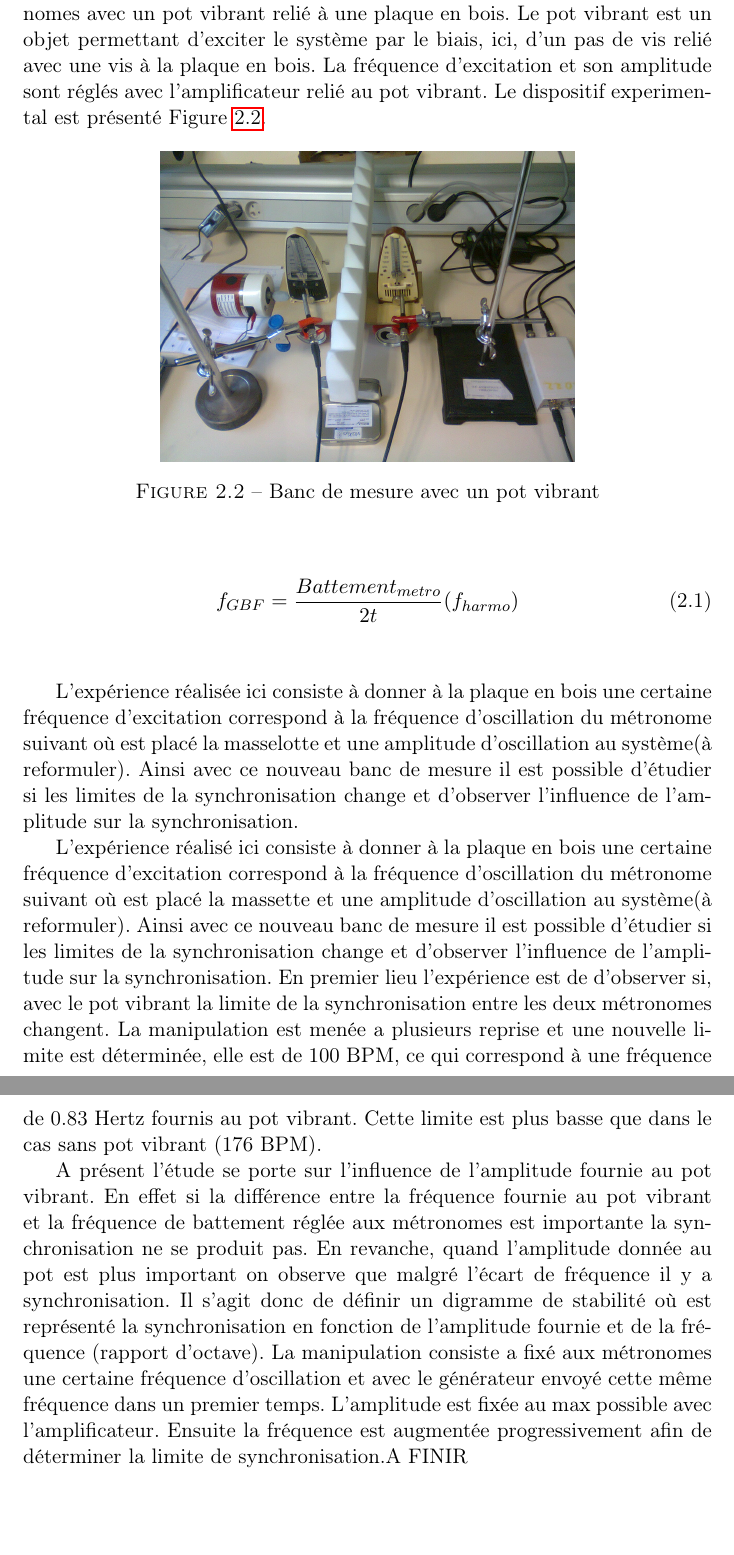
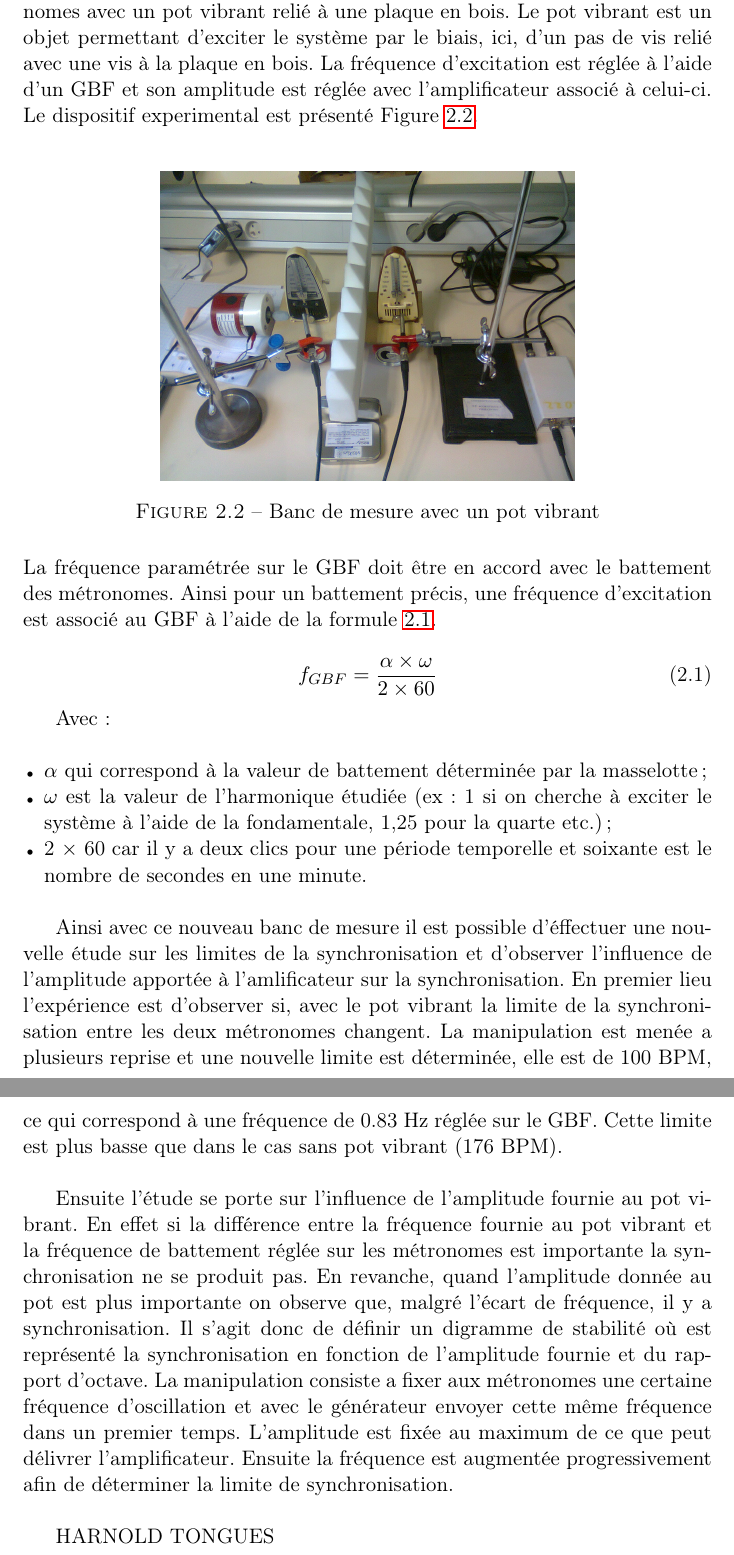
Before and after one commit to PlantadeRemi/Projet, a LaTeX document (Rapport_Master.tex): two parts of pages 12 and 13 of 28, joined at a grey line, cut so that both start at the same text, the shorter picture padded with empty space. Compiled offline with pdfLaTeX.

Commit message:
Modif rapport

```diff
--- a/Rapport_Master.tex
+++ b/Rapport_Master.tex
@@ -177,31 +177,37 @@ La synchronisation opère dans une bande fréquence bien définie. L'étude dans
 Il est possible d'observer sur la Figure \ref{LimiteF} qu'une synchronisation avec des battements plus élevés s'opère de manière plus large. Ainsi avec des battements plus faible la synchronisation est plus restrainte. En éffet un métronome oscillant plus lentement a moins d'inertie mécanique et est moins en oeuvre à entrainer avec lui le système pour osciller à un battement qui est théoriquement une moyenne du battement de {\it Mr.Brown} et de {\it Mr.White} \cite{piko}.
 
 \section{Pot Vibrant}
-Dans cette partie l'étude se porte sur la synchronisation des deux métronomes avec un pot vibrant relié à une plaque en bois. Le pot vibrant est un objet permettant d'exciter le système par le biais, ici, d'un pas de vis relié avec une vis à la plaque en bois. La fréquence d'excitation et son amplitude sont réglés avec l'amplificateur relié au pot vibrant. Le dispositif experimental est présenté Figure \ref{BancPot}.
+Dans cette partie l'étude se porte sur la synchronisation des deux métronomes avec un pot vibrant relié à une plaque en bois. Le pot vibrant est un objet permettant d'exciter le système par le biais, ici, d'un pas de vis relié avec une vis à la plaque en bois. La fréquence d'excitation est réglée à l'aide d'un GBF et son amplitude est réglée avec l'amplificateur associé à celui-ci. Le dispositif experimental est présenté Figure \ref{BancPot}.\\
 \begin{figure}[h]
 \centering
 \includegraphics[width=0.6\textwidth]{Bancpotvibrant}
 \caption{Banc de mesure avec un pot vibrant}\label{BancPot}
 \end{figure}\\
+La fréquence paramétrée sur le GBF doit être en accord avec le battement des métronomes. Ainsi pour un battement précis, une fréquence d'excitation est associé au GBF à l'aide de la formule \ref{fgbf}.
 
 \begin{equation}
-f_{GBF}=\frac{Battement_{metro}}{2t}(f_{harmo})
+f_{GBF}=\frac{\alpha \times \omega}{2 \times 60}
 \label{fgbf}
-\end{equation}\\
+\end{equation}
 
-L'expérience réalisée ici consiste à donner à la plaque en bois une certaine fréquence d'excitation correspond à la fréquence d'oscillation du métronome	 suivant où est placé la masselotte et une amplitude d'oscillation au système(à reformuler).
-Ainsi avec ce nouveau banc de mesure il est possible d'étudier si les limites de la synchronisation change et d'observer l'influence de l'amplitude sur la synchronisation.
+Avec :\\
+\begin{itemize}[label=\textbullet, leftmargin=* ,parsep=0cm,itemsep=0cm,topsep=0cm,font=\tiny]
+\item $\alpha$ qui correspond à la valeur de battement déterminée par la masselotte ;
+\item $\omega$ est la valeur de l'harmonique étudiée (ex: 1 si on cherche à exciter le système à l'aide de la fondamentale, 1,25 pour la quarte etc.) ;
+\item 2 $\times$ 60 car il y a deux clics pour une période temporelle et soixante est le nombre de secondes en une minute.\\
+\end{itemize}
 
- L'expérience réalisé ici consiste à donner à la plaque en bois une certaine fréquence d'excitation correspond à la fréquence d'oscillation du métronome suivant où est placé la massette et une amplitude d'oscillation au système(à reformuler).
-Ainsi avec ce nouveau banc de mesure il est possible d'étudier si les limites de la synchronisation change et d'observer l'influence de l'amplitude sur la synchronisation. En premier lieu l'expérience est de d'observer si, avec le pot vibrant la limite de la synchronisation entre les deux métronomes changent. La manipulation est menée a plusieurs reprise et une nouvelle limite est déterminée, elle est de 100 BPM, ce qui correspond à une fréquence de 0.83 Hertz fournis au pot vibrant. Cette limite est plus basse que dans le cas sans pot vibrant (176 BPM).
+Ainsi avec ce nouveau banc de mesure il est possible d'éffectuer une nouvelle étude sur les limites de la synchronisation et d'observer l'influence de l'amplitude apportée à l'amlificateur sur la synchronisation. En premier lieu l'expérience est d'observer si, avec le pot vibrant la limite de la synchronisation entre les deux métronomes changent. La manipulation est menée a plusieurs reprise et une nouvelle limite est déterminée, elle est de 100 BPM, ce qui correspond à une fréquence de 0.83 Hz réglée sur le GBF. Cette limite est plus basse que dans le cas sans pot vibrant (176 BPM).\\
 
-	A présent l'étude se porte sur l'influence de l'amplitude fournie au pot vibrant. En effet si la différence entre la fréquence fournie au pot vibrant et la fréquence de battement réglée aux métronomes est importante la synchronisation ne se produit pas. En revanche, quand l'amplitude donnée au pot est plus important on observe que malgré l'écart de fréquence il y a synchronisation. Il s'agit donc de définir un digramme de stabilité où est représenté la synchronisation en fonction de l'amplitude fournie et de la fréquence (rapport d'octave). La manipulation consiste a fixé aux métronomes une certaine fréquence d'oscillation et avec le générateur envoyé cette même fréquence dans un premier temps. L'amplitude est fixée au max possible avec l'amplificateur. Ensuite la fréquence est augmentée progressivement afin de déterminer la limite de synchronisation.A FINIR
+	Ensuite l'étude se porte sur l'influence de l'amplitude fournie au pot vibrant. En effet si la différence entre la fréquence fournie au pot vibrant et la fréquence de battement réglée sur les métronomes est importante la synchronisation ne se produit pas. En revanche, quand l'amplitude donnée au pot est plus importante on observe que, malgré l'écart de fréquence, il y a synchronisation. Il s'agit donc de définir un digramme de stabilité où est représenté la synchronisation en fonction de l'amplitude fournie et du rapport d'octave. La manipulation consiste a fixer aux métronomes une certaine fréquence d'oscillation et avec le générateur envoyer cette même fréquence dans un premier temps. L'amplitude est fixée au maximum de ce que peut délivrer l'amplificateur. Ensuite la fréquence est augmentée progressivement afin de déterminer la limite de synchronisation.\\
+
+HARNOLD TONGUES
 
 %%%%%%%%%%%%%%%%%%%%%%%%%%%%%%%%%%%%%%%%%%%%%%%%%%%%%%%%%%%%%%%%%%%%%%%%%%%%%%%%%%%%%%%%%%%%%%%%%%
 \chapter{Analyse Numérique}
 %%%%%%%%%%%%%%%%%%%%%%%%%%%%%%%%%%%%%%%%%%%%%%%%%%%%%%%%%%%%%%%%%%%%%%%%%%%%%%%%%%%%%%%%%%%%%%%%%%
 \section{Comparaison théorie}
-Le traitement des données enregistrés est effectué dans cette partie par le biais d'un programme de traitement présenté en \underline{Annexe \ref{Traitement}}, basé sur le rapport des L3\cite{ram}. Les courbes obtenues sont analysées et comparées avec le modèle théorique. Précisons que la théorie ici n'est pas mathématique, mais est celle énoncé de manière écrite dans les différentes ouvrages bibliographiques contribuant à l'élaboration de ce rapport.
+Le traitement des données enregistrés est effectué dans cette partie par le biais d'un programme de traitement présenté en \underline{Annexe \ref{Traitement}}, basé sur le rapport des L3 \cite{ram}. Les courbes obtenues sont analysées et comparées avec le modèle théorique. Précisons que la théorie ici n'est pas mathématique, mais est celle énoncé de manière écrite dans les différentes ouvrages bibliographiques contribuant à l'élaboration de ce rapport.
 \subsection{Interprétation de la caractérisation}
 Dans un premier temps, lors de la caractérisation de chaque métronome dans un cas général, les courbes suivantes sont obtenues. En premier lieu, l'évolution temporelle des clics des métronomes est la suivante:
 \begin{figure}[h]
```
Also changed, not shown: Rapport_Master.tex (9 more changed lines).
